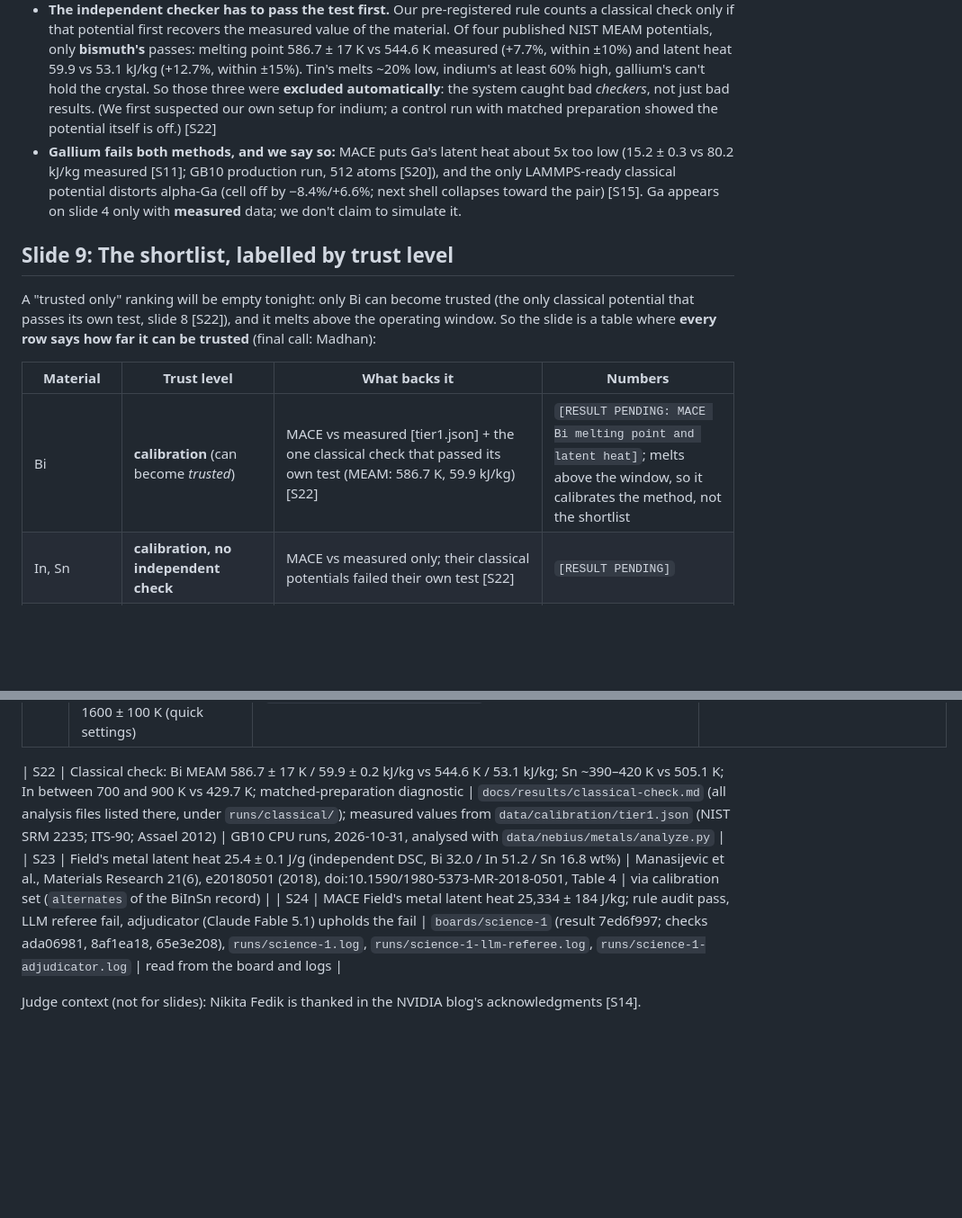
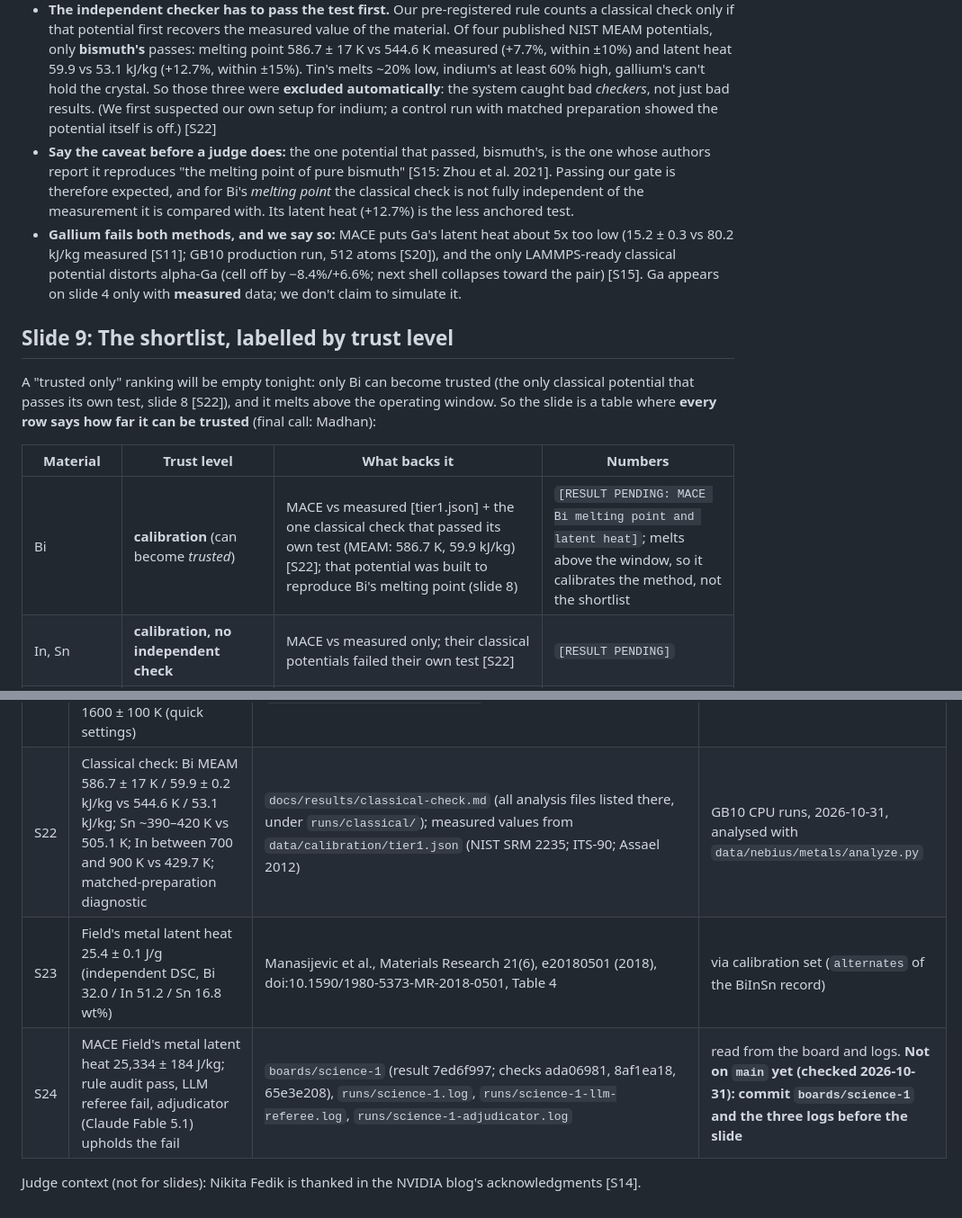
Before and after one commit to MadhanJ05/cool-orbit, a Markdown page: docs/pitch/outline.md, 2 parts joined by grey strips. Shown at 90% size. Rendered like a GitHub page; blank space fills up the shorter version.

```diff
--- a/docs/pitch/outline.md
+++ b/docs/pitch/outline.md
@@ -120,6 +120,10 @@ A = single agent + NVIDIA's recommended prompt; B = worker + checker pipeline; C
   hold the crystal. So those three were **excluded automatically**: the system caught bad *checkers*, not just
   bad results. (We first suspected our own setup for indium; a control run with matched preparation showed the
   potential itself is off.) [S22]
+- **Say the caveat before a judge does:** the one potential that passed, bismuth's, is the one whose authors report
+  it reproduces "the melting point of pure bismuth" [S15: Zhou et al. 2021]. Passing our gate is therefore expected,
+  and for Bi's *melting point* the classical check is not fully independent of the measurement it is compared with.
+  Its latent heat (+12.7%) is the less anchored test.
 - **Gallium fails both methods, and we say so:** MACE puts Ga's latent heat about 5x too low (15.2 ± 0.3 vs 80.2 kJ/kg
   measured [S11]; GB10 production run, 512 atoms [S20]), and the only LAMMPS-ready classical potential distorts
   alpha-Ga (cell off by −8.4%/+6.6%; next shell collapses toward the pair) [S15]. Ga appears on slide 4 only with **measured** data; we don't claim to simulate it.
@@ -131,7 +135,7 @@ trusted** (final call: Madhan):
 
 | Material | Trust level | What backs it | Numbers |
 |---|---|---|---|
-| Bi | **calibration** (can become *trusted*) | MACE vs measured [tier1.json] + the one classical check that passed its own test (MEAM: 586.7 K, 59.9 kJ/kg) [S22] | `[RESULT PENDING: MACE Bi melting point and latent heat]`; melts above the window, so it calibrates the method, not the shortlist |
+| Bi | **calibration** (can become *trusted*) | MACE vs measured [tier1.json] + the one classical check that passed its own test (MEAM: 586.7 K, 59.9 kJ/kg) [S22]; that potential was built to reproduce Bi's melting point (slide 8) | `[RESULT PENDING: MACE Bi melting point and latent heat]`; melts above the window, so it calibrates the method, not the shortlist |
 | In, Sn | **calibration, no independent check** | MACE vs measured only; their classical potentials failed their own test [S22] | `[RESULT PENDING]` |
 | Field's metal (Bi-In-Sn eutectic) | **method check against a measurement; flagged** | MACE alloy latent heat 25.3 ± 0.2 kJ/kg vs measured 27.1 [S21] and 25.4 (Manasijevic 2018) [S23]; the Fable adjudicator upheld the LLM referee's flag on the pure-metal-solid approximation [S24] | 25.3 kJ/kg (−6.6% / −0.3%) |
 | In-Bi alloy | **prediction** (no measured latent heat) | MACE only; labelled PREDICTION, ready for lab testing | `[RESULT PENDING]` |
@@ -219,9 +223,8 @@ Backup: a screen recording, in case the GB10 or network fails on stage.
 | S20 | MACE Ga latent heat 15.2 ± 0.3 kJ/kg vs 80.2 measured (production run, 512 atoms) | GB10 run, Madhan, 2026-10-31: `[RESULT FILE PATH PENDING: add once committed]` | reported by Madhan; **cite the committed result file before the slide** |
 | S21 | Field's metal latent heat 27.1 kJ/kg (27,115 J/kg), melting point 333.71 K | Zamora, Martinez-Pastor, Faura, Materials 14, 7392 (2021), doi:10.3390/ma14237392, Table 3 | via calibration set (tier1.json) |
 | S19 | Hook positive control: 3/3 melting crystals flagged `superheating_observed`, 0/4 two-phase boxes flagged; naive heating 1600 ± 100 K (quick settings) | `runs/melting/20261031T171151Z_Cu_heating_quick/result.json`, `runs/agent/e2e-cu-quick/.../20261031T170508Z_Cu_coexistence_quick/result.json`, `runs/hook_heating_cu_quick.log`; commit 2ebedd4 | counted from the result files; measured Cu Tm 1357.77 K from the calibration set |
-
 | S22 | Classical check: Bi MEAM 586.7 ± 17 K / 59.9 ± 0.2 kJ/kg vs 544.6 K / 53.1 kJ/kg; Sn ~390–420 K vs 505.1 K; In between 700 and 900 K vs 429.7 K; matched-preparation diagnostic | `docs/results/classical-check.md` (all analysis files listed there, under `runs/classical/`); measured values from `data/calibration/tier1.json` (NIST SRM 2235; ITS-90; Assael 2012) | GB10 CPU runs, 2026-10-31, analysed with `data/nebius/metals/analyze.py` |
 | S23 | Field's metal latent heat 25.4 ± 0.1 J/g (independent DSC, Bi 32.0 / In 51.2 / Sn 16.8 wt%) | Manasijevic et al., Materials Research 21(6), e20180501 (2018), doi:10.1590/1980-5373-MR-2018-0501, Table 4 | via calibration set (`alternates` of the BiInSn record) |
-| S24 | MACE Field's metal latent heat 25,334 ± 184 J/kg; rule audit pass, LLM referee fail, adjudicator (Claude Fable 5.1) upholds the fail | `boards/science-1` (result 7ed6f997; checks ada06981, 8af1ea18, 65e3e208), `runs/science-1.log`, `runs/science-1-llm-referee.log`, `runs/science-1-adjudicator.log` | read from the board and logs |
+| S24 | MACE Field's metal latent heat 25,334 ± 184 J/kg; rule audit pass, LLM referee fail, adjudicator (Claude Fable 5.1) upholds the fail | `boards/science-1` (result 7ed6f997; checks ada06981, 8af1ea18, 65e3e208), `runs/science-1.log`, `runs/science-1-llm-referee.log`, `runs/science-1-adjudicator.log` | read from the board and logs. **Not on `main` yet (checked 2026-10-31): commit `boards/science-1` and the three logs before the slide** |
 
 Judge context (not for slides): Nikita Fedik is thanked in the NVIDIA blog's acknowledgments [S14].
```
Also changed, not shown: data/nebius/README.md (+5 -4 lines).
